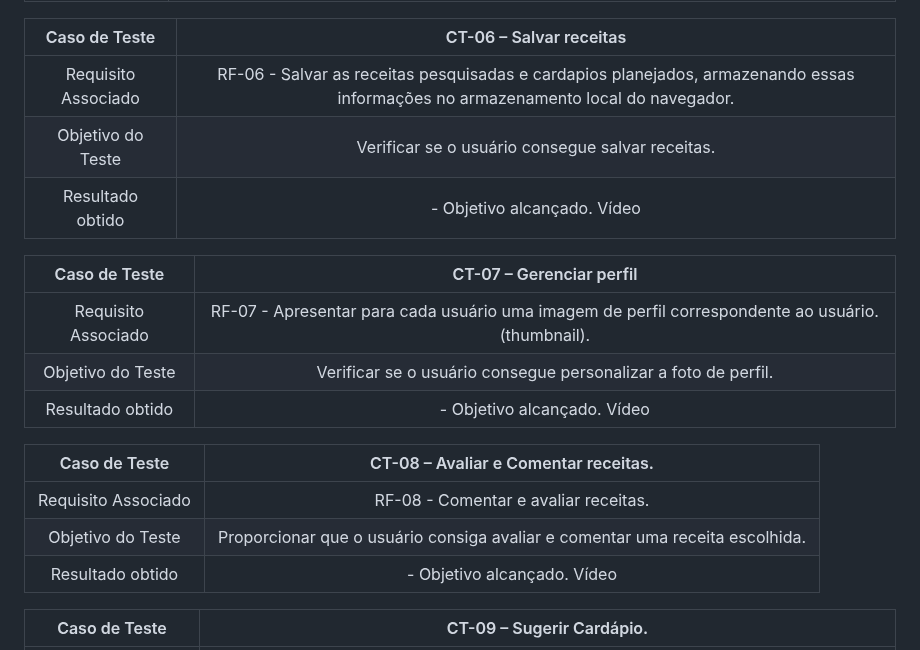
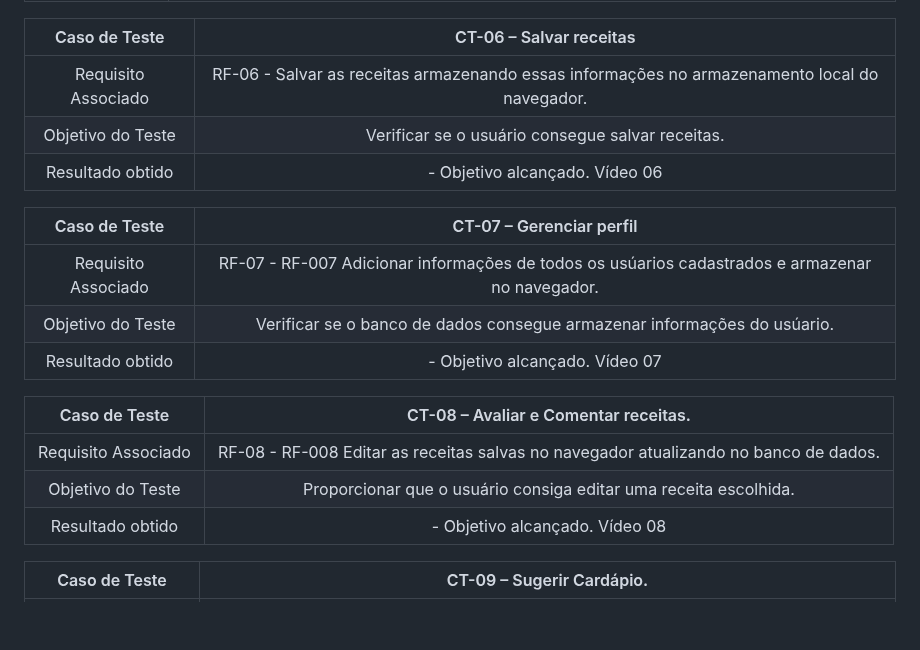
Before and after one commit to ICEI-PUC-Minas-PMV-ADS/pmv-ads-2024-1-e2-proj-int-t7-grupo_cooking_fitt, a Markdown page: docs/08-Plano de Testes de Software.md, the part around the change. GitHub-like rendering; blank space fills up the shorter version.

```diff
--- a/docs/08-Plano de Testes de Software.md
+++ b/docs/08-Plano de Testes de Software.md
@@ -40,21 +40,21 @@ Os testes funcionais a serem realizados no aplicativo são descritos a seguir.
 
 | Caso de Teste 	| CT-06  – Salvar receitas	|
 |:---:	|:---:	|
-|Requisito Associado | RF-06 - Salvar as receitas pesquisadas e cardapios planejados, armazenando essas informações no armazenamento local do navegador. |
+|Requisito Associado | RF-06 - Salvar as receitas armazenando essas informações no armazenamento local do navegador. |
 | Objetivo do Teste 	| Verificar se o usuário consegue salvar receitas. |
-|Resultado obtido | - Objetivo alcançado. Vídeo  |
+|Resultado obtido | - Objetivo alcançado. Vídeo 06  |
 
 | Caso de Teste 	| CT-07  – Gerenciar perfil	|
 |:---:	|:---:	|
-|Requisito Associado | RF-07 - Apresentar para cada usuário uma imagem de perfil correspondente ao usuário. (thumbnail). |
-| Objetivo do Teste 	| Verificar se o usuário consegue personalizar a foto de perfil. |
-|Resultado obtido | - Objetivo alcançado. Vídeo  |
+|Requisito Associado | RF-07 - RF-007 Adicionar informações de todos os usúarios cadastrados e armazenar no navegador. |
+| Objetivo do Teste 	| Verificar se o banco de dados consegue armazenar informações do usúario. |
+|Resultado obtido | - Objetivo alcançado. Vídeo 07  |
 
 | Caso de Teste 	| CT-08  – Avaliar e Comentar receitas.	|
 |:---:	|:---:	|
-|Requisito Associado | RF-08 - Comentar e avaliar receitas. |
-| Objetivo do Teste 	| Proporcionar que o usuário consiga  avaliar e comentar uma receita escolhida. |
-|Resultado obtido | - Objetivo alcançado. Vídeo  |
+|Requisito Associado | RF-08 - RF-008 Editar as receitas salvas no navegador atualizando no banco de dados. |
+| Objetivo do Teste 	| Proporcionar que o usuário consiga  editar uma receita escolhida. |
+|Resultado obtido | - Objetivo alcançado. Vídeo 08 |
 
 | Caso de Teste 	| CT-09  – Sugerir Cardápio.	|
 |:---:	|:---:	|
```
